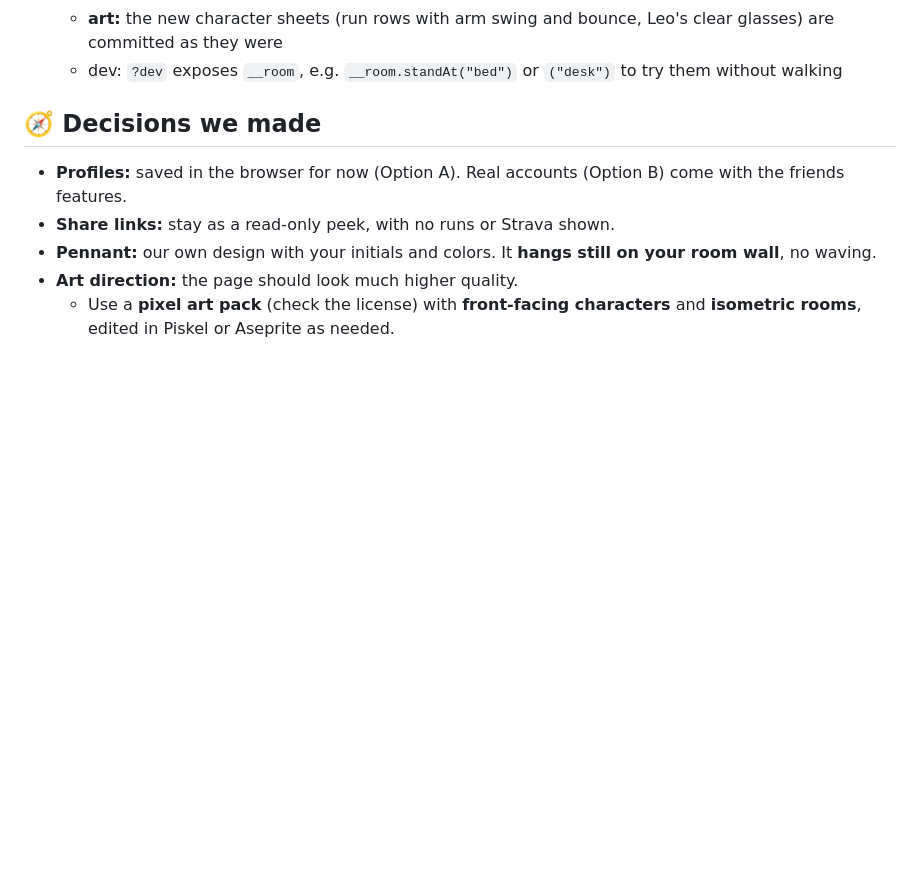
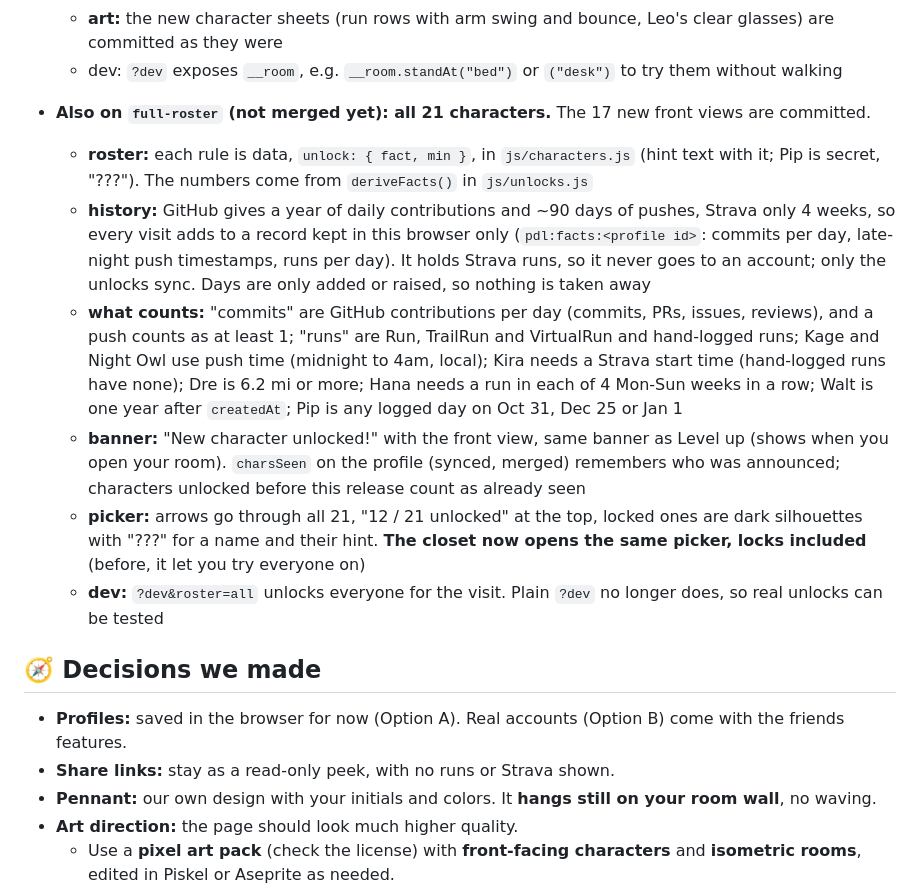
Before and after one commit to mukesh132001/pixel-daily-log, a Markdown page: PROGRESS.md, the part around the change. GitHub-like rendering; blank space fills up the shorter version.

Commit message:
Docs for the full roster
Co-Authored-By: Claude Sonnet 5.5 <noreply@anthropic.com>

```diff
--- a/PROGRESS.md
+++ b/PROGRESS.md
@@ -105,6 +105,13 @@ Last updated: Saturday, Oct 31, 2026. Update this file whenever a pull request i
   - **art:** the new character sheets (run rows with arm swing and bounce, Leo's clear glasses) are committed as they were
   - dev: `?dev` exposes `__room`, e.g. `__room.standAt("bed")` or `("desk")` to try them without walking
 
+- **Also on `full-roster` (not merged yet): all 21 characters.** The 17 new front views are committed.
+  - **roster:** each rule is data, `unlock: { fact, min }`, in `js/characters.js` (hint text with it; Pip is secret, "???"). The numbers come from `deriveFacts()` in `js/unlocks.js`
+  - **history:** GitHub gives a year of daily contributions and ~90 days of pushes, Strava only 4 weeks, so every visit adds to a record kept in this browser only (`pdl:facts:<profile id>`: commits per day, late-night push timestamps, runs per day). It holds Strava runs, so it never goes to an account; only the unlocks sync. Days are only added or raised, so nothing is taken away
+  - **what counts:** "commits" are GitHub contributions per day (commits, PRs, issues, reviews), and a push counts as at least 1; "runs" are Run, TrailRun and VirtualRun and hand-logged runs; Kage and Night Owl use push time (midnight to 4am, local); Kira needs a Strava start time (hand-logged runs have none); Dre is 6.2 mi or more; Hana needs a run in each of 4 Mon-Sun weeks in a row; Walt is one year after `createdAt`; Pip is any logged day on Oct 31, Dec 25 or Jan 1
+  - **banner:** "New character unlocked!" with the front view, same banner as Level up (shows when you open your room). `charsSeen` on the profile (synced, merged) remembers who was announced; characters unlocked before this release count as already seen
+  - **picker:** arrows go through all 21, "12 / 21 unlocked" at the top, locked ones are dark silhouettes with "???" for a name and their hint. **The closet now opens the same picker, locks included** (before, it let you try everyone on)
+  - **dev:** `?dev&roster=all` unlocks everyone for the visit. Plain `?dev` no longer does, so real unlocks can be tested
 
 ## 🧭 Decisions we made
 
```
Also changed, not shown: CLAUDE.md (+4 -3 lines).
